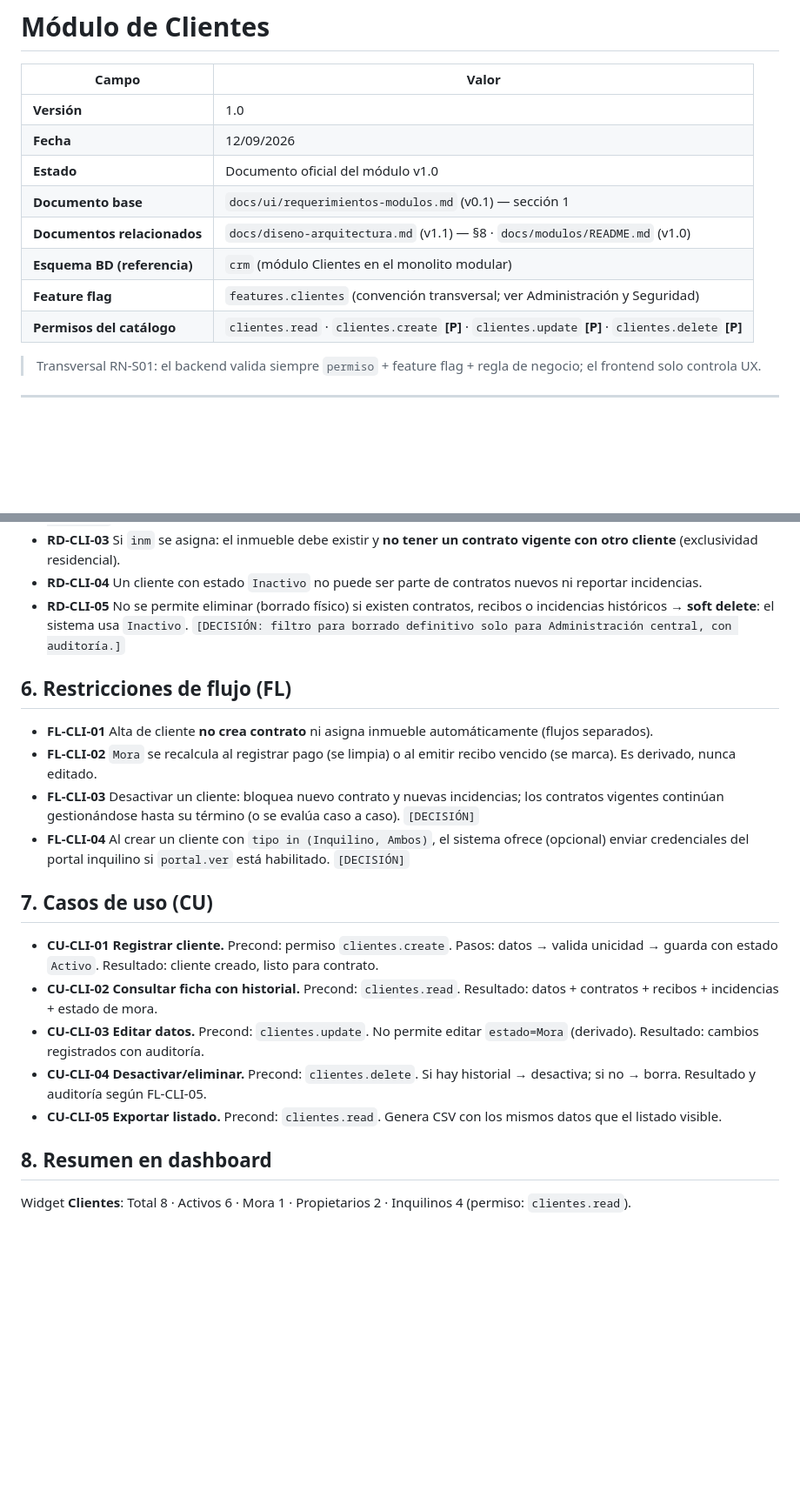
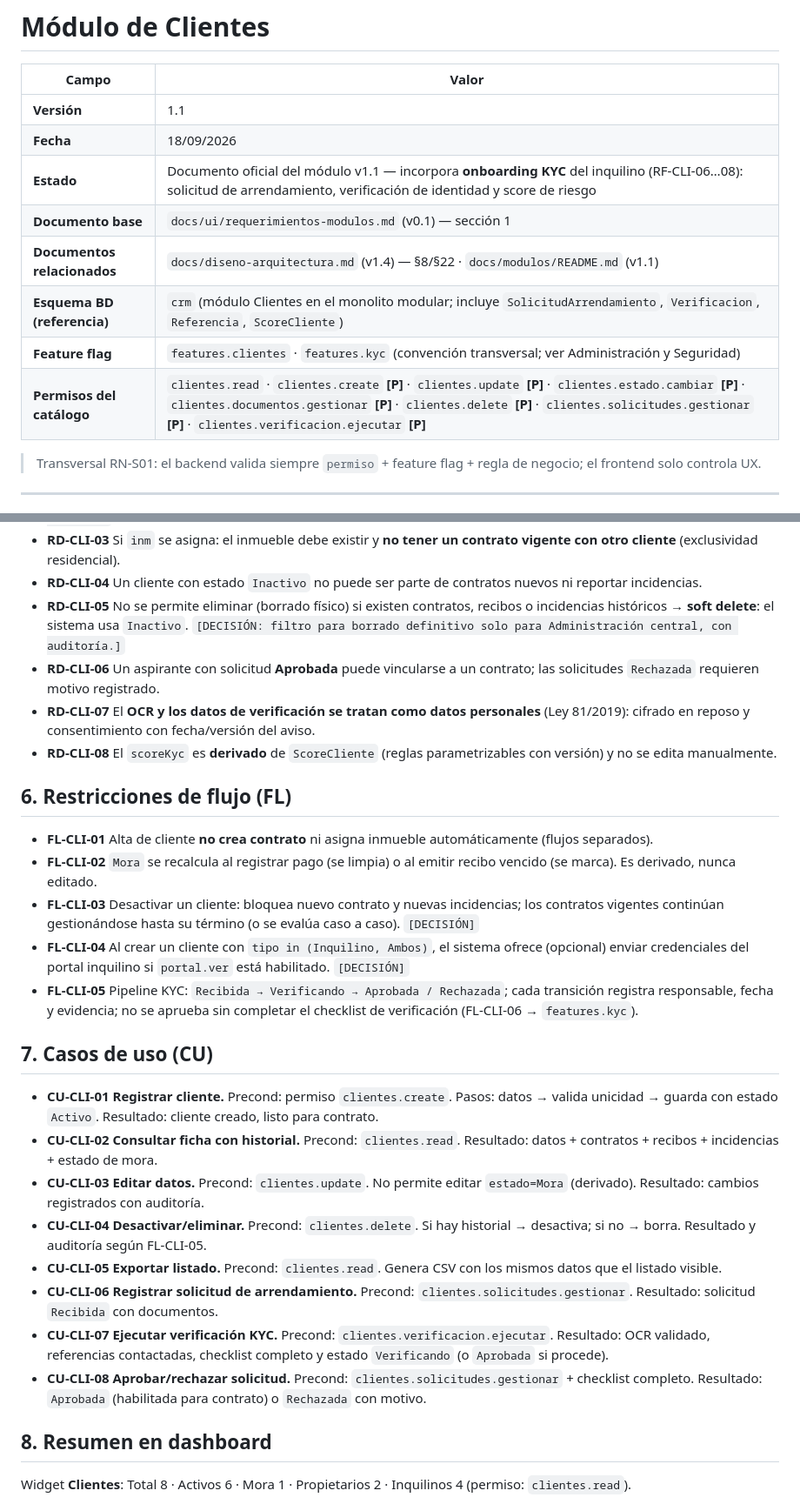
Before and after one commit to Linvex-code/ConstructoraEspecializada, a Markdown page: docs/modulos/clientes.md, 2 parts joined by grey strips. Shown at 87% size. GitHub-like rendering; blank space fills up the shorter version.

Commit message:
docs(clientes): onboarding KYC del inquilino

```diff
--- a/docs/modulos/clientes.md
+++ b/docs/modulos/clientes.md
@@ -2,14 +2,14 @@
 
 | Campo | Valor |
 |---|---|
-| **Versión** | 1.0 |
-| **Fecha** | 12/09/2026 |
-| **Estado** | Documento oficial del módulo v1.0 |
+| **Versión** | 1.1 |
+| **Fecha** | 18/09/2026 |
+| **Estado** | Documento oficial del módulo v1.1 — incorpora **onboarding KYC** del inquilino (RF-CLI-06…08): solicitud de arrendamiento, verificación de identidad y score de riesgo |
 | **Documento base** | `docs/ui/requerimientos-modulos.md` (v0.1) — sección 1 |
-| **Documentos relacionados** | `docs/diseno-arquitectura.md` (v1.1) — §8 · `docs/modulos/README.md` (v1.0) |
-| **Esquema BD (referencia)** | `crm` (módulo Clientes en el monolito modular) |
-| **Feature flag** | `features.clientes` (convención transversal; ver Administración y Seguridad) |
-| **Permisos del catálogo** | `clientes.read` · `clientes.create` **[P]** · `clientes.update` **[P]** · `clientes.delete` **[P]** |
+| **Documentos relacionados** | `docs/diseno-arquitectura.md` (v1.4) — §8/§22 · `docs/modulos/README.md` (v1.1) |
+| **Esquema BD (referencia)** | `crm` (módulo Clientes en el monolito modular; incluye `SolicitudArrendamiento`, `Verificacion`, `Referencia`, `ScoreCliente`) |
+| **Feature flag** | `features.clientes` · `features.kyc` (convención transversal; ver Administración y Seguridad) |
+| **Permisos del catálogo** | `clientes.read` · `clientes.create` **[P]** · `clientes.update` **[P]** · `clientes.estado.cambiar` **[P]** · `clientes.documentos.gestionar` **[P]** · `clientes.delete` **[P]** · `clientes.solicitudes.gestionar` **[P]** · `clientes.verificacion.ejecutar` **[P]** |
 
 > Transversal RN-S01: el backend valida siempre `permiso` + feature flag + regla de negocio; el frontend solo controla UX.
 
@@ -61,6 +69,9 @@ Gestionar personas/empresas vinculadas a la administración (inquilinos, propiet
 - **RD-CLI-03** Si `inm` se asigna: el inmueble debe existir y **no tener un contrato vigente con otro cliente** (exclusividad residencial).
 - **RD-CLI-04** Un cliente con estado `Inactivo` no puede ser parte de contratos nuevos ni reportar incidencias.
 - **RD-CLI-05** No se permite eliminar (borrado físico) si existen contratos, recibos o incidencias históricos → **soft delete**: el sistema usa `Inactivo`. `[DECISIÓN: filtro para borrado definitivo solo para Administración central, con auditoría.]`
+- **RD-CLI-06** Un aspirante con solicitud **Aprobada** puede vincularse a un contrato; las solicitudes `Rechazada` requieren motivo registrado.
+- **RD-CLI-07** El **OCR y los datos de verificación se tratan como datos personales** (Ley 81/2019): cifrado en reposo y consentimiento con fecha/versión del aviso.
+- **RD-CLI-08** El `scoreKyc` es **derivado** de `ScoreCliente` (reglas parametrizables con versión) y no se edita manualmente.
 
 ## 6. Restricciones de flujo (FL)
 
@@ -68,6 +79,7 @@ Gestionar personas/empresas vinculadas a la administración (inquilinos, propiet
 - **FL-CLI-02** `Mora` se recalcula al registrar pago (se limpia) o al emitir recibo vencido (se marca). Es derivado, nunca editado.
 - **FL-CLI-03** Desactivar un cliente: bloquea nuevo contrato y nuevas incidencias; los contratos vigentes continúan gestionándose hasta su término (o se evalúa caso a caso). `[DECISIÓN]`
 - **FL-CLI-04** Al crear un cliente con `tipo in (Inquilino, Ambos)`, el sistema ofrece (opcional) enviar credenciales del portal inquilino si `portal.ver` está habilitado. `[DECISIÓN]`
+- **FL-CLI-05** Pipeline KYC: `Recibida → Verificando → Aprobada / Rechazada`; cada transición registra responsable, fecha y evidencia; no se aprueba sin completar el checklist de verificación (FL-CLI-06 → `features.kyc`).
 
 ## 7. Casos de uso (CU)
 
@@ -76,6 +88,9 @@ Gestionar personas/empresas vinculadas a la administración (inquilinos, propiet
 - **CU-CLI-03 Editar datos.** Precond: `clientes.update`. No permite editar `estado=Mora` (derivado). Resultado: cambios registrados con auditoría.
 - **CU-CLI-04 Desactivar/eliminar.** Precond: `clientes.delete`. Si hay historial → desactiva; si no → borra. Resultado y auditoría según FL-CLI-05.
 - **CU-CLI-05 Exportar listado.** Precond: `clientes.read`. Genera CSV con los mismos datos que el listado visible.
+- **CU-CLI-06 Registrar solicitud de arrendamiento.** Precond: `clientes.solicitudes.gestionar`. Resultado: solicitud `Recibida` con documentos.
+- **CU-CLI-07 Ejecutar verificación KYC.** Precond: `clientes.verificacion.ejecutar`. Resultado: OCR validado, referencias contactadas, checklist completo y estado `Verificando` (o `Aprobada` si procede).
+- **CU-CLI-08 Aprobar/rechazar solicitud.** Precond: `clientes.solicitudes.gestionar` + checklist completo. Resultado: `Aprobada` (habilitada para contrato) o `Rechazada` con motivo.
 
 ## 8. Resumen en dashboard
 
```
Also changed, not shown: other parts of docs/modulos/clientes.md (+11 -0 lines).
